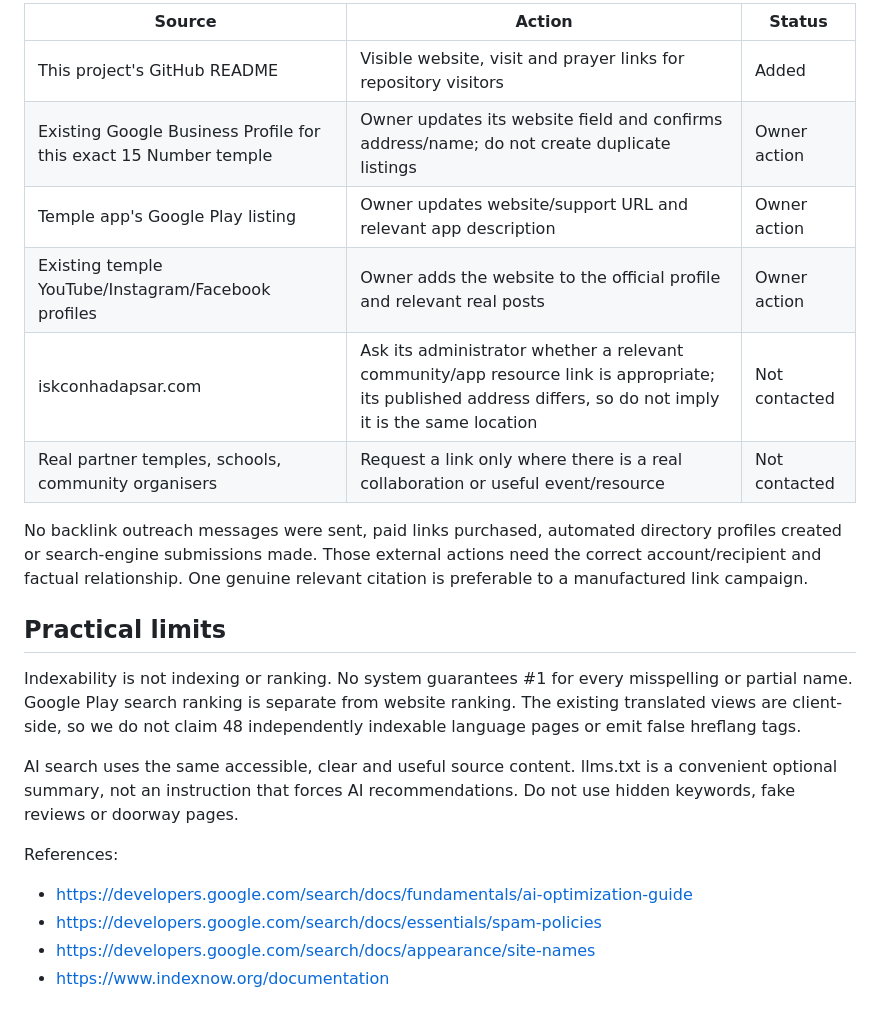
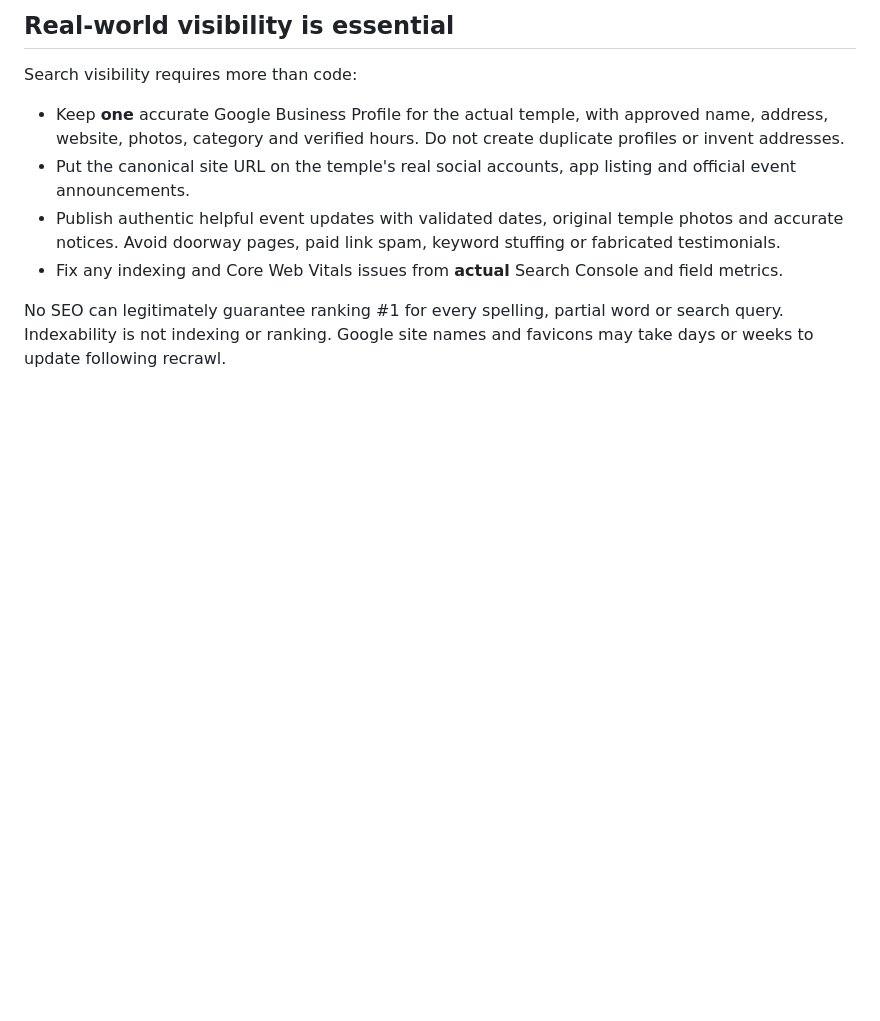
Before and after one commit to bjendermisra-ops/shree-shree-Radha-Krishna-, a Markdown page: SEO-LAUNCH.md, the part around one of its changes. Rendered like a GitHub page; blank space fills up the shorter version.

```diff
--- a/SEO-LAUNCH.md
+++ b/SEO-LAUNCH.md
@@ -45,23 +46,10 @@ Sitemap: https://www.srisriradhakrishnachandra.online/sitemap.xml
 
-| Source | Action | Status |
-| --- | --- | --- |
-| This project's GitHub README | Visible website, visit and prayer links for repository visitors | Added |
-| Existing Google Business Profile for this exact 15 Number temple | Owner updates its website field and confirms address/name; do not create duplicate listings | Owner action |
-| Temple app's Google Play listing | Owner updates website/support URL and relevant app description | Owner action |
-| Existing temple YouTube/Instagram/Facebook profiles | Owner adds the website to the official profile and relevant real posts | Owner action |
-| iskconhadapsar.com | Ask its administrator whether a relevant community/app resource link is appropriate; its published address differs, so do not imply it is the same location | Not contacted |
-| Real partner temples, schools, community organisers | Request a link only where there is a real collaboration or useful event/resource | Not contacted |
+## Real-world visibility is essential
 
-No backlink outreach messages were sent, paid links purchased, automated directory profiles created or search-engine submissions made. Those external actions need the correct account/recipient and factual relationship. One genuine relevant citation is preferable to a manufactured link campaign.
+Search visibility requires more than code:
+- Keep **one** accurate Google Business Profile for the actual temple, with approved name, address, website, photos, category and verified hours. Do not create duplicate profiles or invent addresses.
+- Put the canonical site URL on the temple's real social accounts, app listing and official event announcements.
+- Publish authentic helpful event updates with validated dates, original temple photos and accurate notices. Avoid doorway pages, paid link spam, keyword stuffing or fabricated testimonials.
+- Fix any indexing and Core Web Vitals issues from **actual** Search Console and field metrics.
 
-## Practical limits
-
-Indexability is not indexing or ranking. No system guarantees #1 for every misspelling or partial name. Google Play search ranking is separate from website ranking. The existing translated views are client-side, so we do not claim 48 independently indexable language pages or emit false hreflang tags.
-
-AI search uses the same accessible, clear and useful source content. llms.txt is a convenient optional summary, not an instruction that forces AI recommendations. Do not use hidden keywords, fake reviews or doorway pages.
-
-References:
-- https://developers.google.com/search/docs/fundamentals/ai-optimization-guide
-- https://developers.google.com/search/docs/essentials/spam-policies
-- https://developers.google.com/search/docs/appearance/site-names
-- https://www.indexnow.org/documentation
+No SEO can legitimately guarantee ranking #1 for every spelling, partial word or search query. Indexability is not indexing or ranking. Google site names and favicons may take days or weeks to update following recrawl.
```
Also changed, not shown: other parts of SEO-LAUNCH.md (+35 -34 lines).
